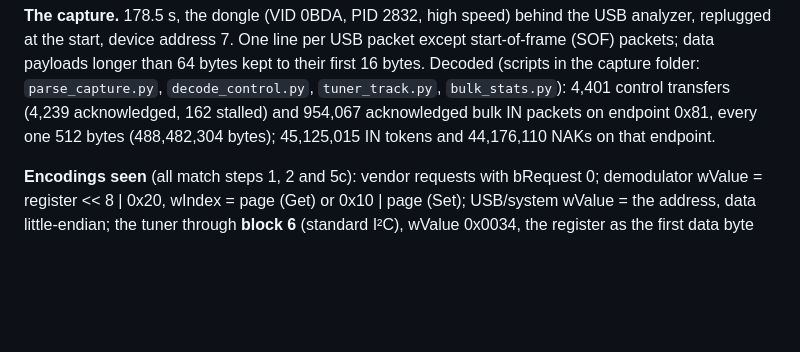
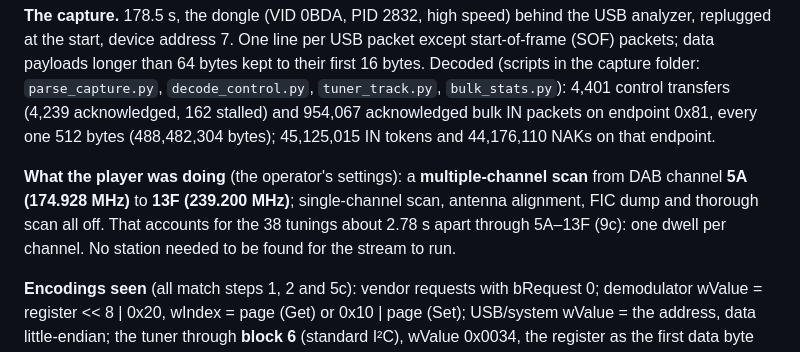
Before and after one commit to MimoCAD/sdr-rtl, a Markdown page: derivation/findings.md, the part around the change. Drawn GitHub-style; blank space fills up the shorter version.

Commit message:
Step 9: the player's settings during the capture (multi-channel scan 5A-13F)

```diff
--- a/derivation/findings.md
+++ b/derivation/findings.md
@@ -47,6 +47,13 @@ the capture folder: `parse_capture.py`, `decode_control.py`,
 acknowledged, 162 stalled) and 954,067 acknowledged bulk IN packets on
 endpoint 0x81, every one 512 bytes (488,482,304 bytes); 45,125,015 IN
 tokens and 44,176,110 NAKs on that endpoint.
+
+**What the player was doing** (the operator's settings): a
+**multiple-channel scan** from DAB channel **5A (174.928 MHz)** to
+**13F (239.200 MHz)**; single-channel scan, antenna alignment, FIC dump
+and thorough scan all off. That accounts for the 38 tunings about 2.78 s
+apart through 5A–13F (9c): one dwell per channel. No station needed to
+be found for the stream to run.
 
 **Encodings seen** (all match steps 1, 2 and 5c): vendor requests with
 bRequest 0; demodulator wValue = register << 8 | 0x20, wIndex = page
```
